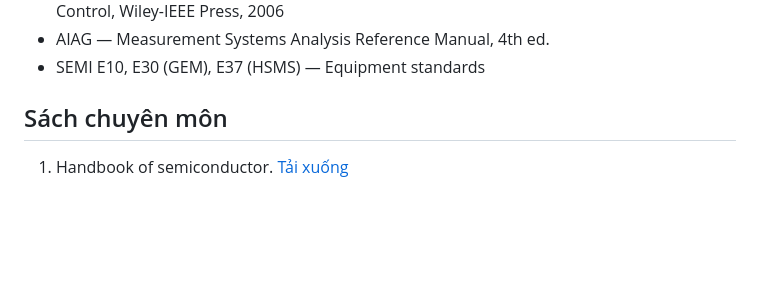
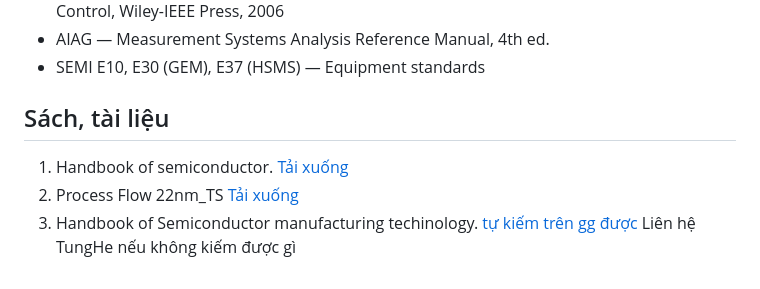
Before and after one commit to hetung07-cmd/ipdemo2abc, a Markdown page: content/home.md, the part around the change. GitHub-like rendering; blank space fills up the shorter version.

```diff
--- a/content/home.md
+++ b/content/home.md
@@ -49,6 +49,9 @@ Wiki gồm **31 bài viết** chia thành 5 nhóm:
 - AIAG — Measurement Systems Analysis Reference Manual, 4th ed.
 - SEMI E10, E30 (GEM), E37 (HSMS) — Equipment standards
 
-## Sách chuyên môn
+## Sách, tài liệu
 
-1. Handbook of semiconductor. <a href="tailieu.pdf" download>Tải xuống</a>
+1. Handbook of semiconductor. <a href="content/doc/Handbook-of-Semiconductor.pdf" download>Tải xuống</a>
+2. Process Flow 22nm_TS <a href="content/doc/PF-22nm.pdf" download>Tải xuống</a>
+3. Handbook of Semiconductor manufacturing techinology. <a href="content/doc/handbook-smt.pdf" download>tự kiếm trên gg được</a>
+Liên hệ TungHe nếu không kiếm được gì
```
